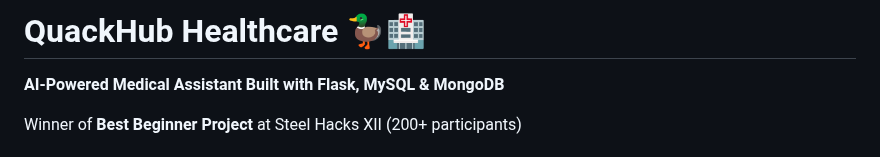
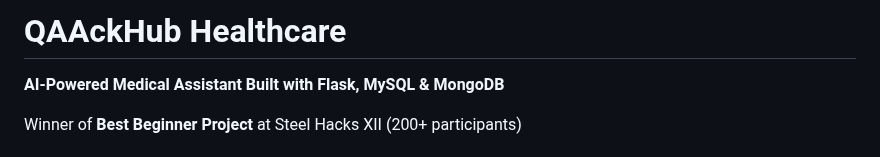
Before and after one commit to quentinsharr/qaackHUB, a Markdown page: README.md, the part around the change. Drawn GitHub-style.

Commit message:
Rename project from QuackHub to QAAckHub

```diff
--- a/README.md
+++ b/README.md
@@ -1,4 +1,4 @@
-# QuackHub Healthcare 🦆🏥
+# QAAckHub Healthcare
 
 **AI-Powered Medical Assistant Built with Flask, MySQL & MongoDB**
 
```
